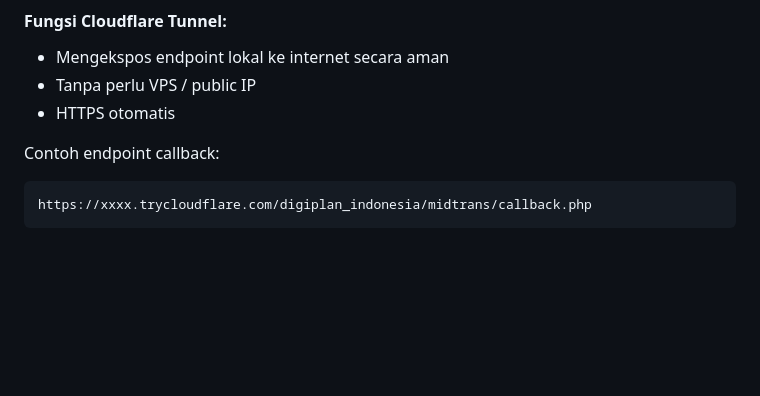
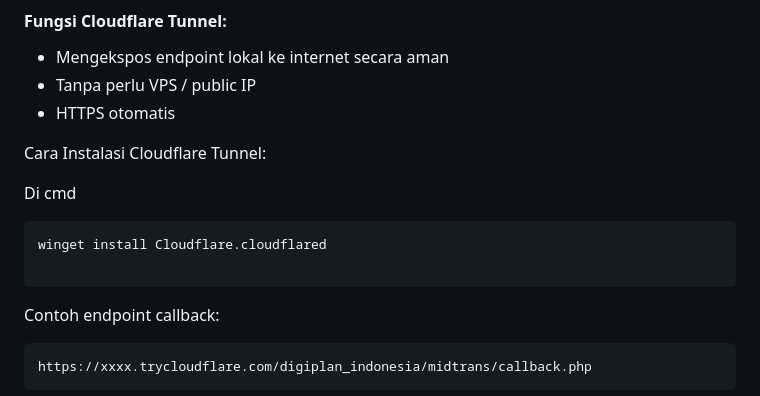
Before and after one commit to NovaaDevPX/digiplan_indonesia, a Markdown page: README.md, the part around the change. Drawn GitHub-style; blank space fills up the shorter version.

````diff
--- a/README.md
+++ b/README.md
@@ -252,6 +252,15 @@ Karena sistem berjalan di **local / private server**, digunakan **Cloudflare Tun
 - Tanpa perlu VPS / public IP
 - HTTPS otomatis
 
+Cara Instalasi Cloudflare Tunnel:
+
+Di cmd
+
+```
+winget install Cloudflare.cloudflared
+
+```
+
 Contoh endpoint callback:
 
 ```
````
